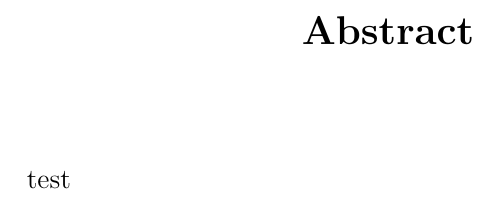
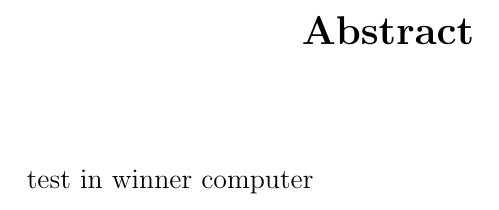
Before and after one commit to nuknownsat/Master_thesis_kms_main, a LaTeX thesis (00_01_thesis.tex, which reads 00_03_abstract.tex): part of page 5 of 36, cut so that both start at the same text. Compiled offline with pdfLaTeX.

Commit message:
winner com

```diff
--- a/00_03_abstract.tex
+++ b/00_03_abstract.tex
@@ -5,5 +5,5 @@
 %\begin{abstractslong}    %uncommenting this line, gives a different abstract heading
 \begin{abstracts}
 % \quad The development of sixth-generation (6G) networks aims to achieve global coverage through non-terrestrial networks (NTNs) utilizing low Earth orbit (LEO) satellites, with a focus on enhancing communication quality in high-traffic regions and areas lacking sufficient terrestrial infrastructure. However, the high altitude of LEO satellites increases the impact of signal fading, impairing accurate handover (HO) decisions by user equipment (UE). Additionally, the rapid mobility of the satellites results in frequent HOs, compromising network stability. This issue is particularly significant in Earth-moving cells (EMC) environments. Although conditional HO (CHO) and distance-based strategies have been introduced to address these challenges, they remain limited in effectively reducing unnecessary HOs (UHOs) and improving overall HO performance. To overcome these limitations, this thesis proposes an orbital information and distance (OID)-based CHO strategy. By using the positional relationship between the UE and satellite orbital information, the OID-based CHO enables more precise and efficient HO decisions, even in dynamic EMC environments where UE positions vary due to cell movement. Simulation results demonstrate that the OID-based CHO significantly minimizes UHOs and reduces signaling overhead compared to conventional approaches. Furthermore, the proposed strategy can be implemented without requiring additional information exchange, offering a practical and efficient solution for NTN-based LEO satellite communication in 6G NTN systems.
-test
+test in winner computer
 \end{abstracts}
```
Also changed, not shown: 5 other files.
